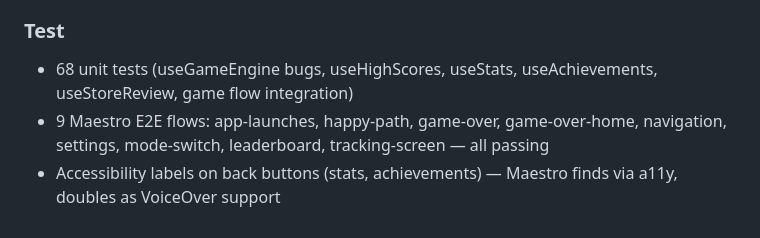
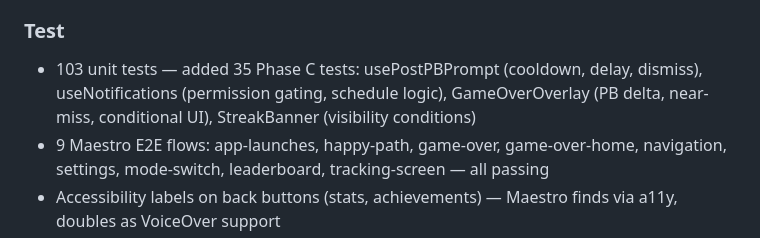
Before and after one commit to frankcalise/eco-mi, a Markdown page: CHANGELOG.md, the part around the change. GitHub-like rendering.

Commit message:
docs: update changelog with Phase C test count (103 total)
Co-Authored-By: Claude Opus 4.6 (1M context) <noreply@anthropic.com>

```diff
--- a/CHANGELOG.md
+++ b/CHANGELOG.md
@@ -91,7 +91,7 @@ All notable changes to Eco Mi are documented here. Entries are appended automati
 - AchievementToast respects active theme colors
 
 ### Test
-- 68 unit tests (useGameEngine bugs, useHighScores, useStats, useAchievements, useStoreReview, game flow integration)
+- 103 unit tests — added 35 Phase C tests: usePostPBPrompt (cooldown, delay, dismiss), useNotifications (permission gating, schedule logic), GameOverOverlay (PB delta, near-miss, conditional UI), StreakBanner (visibility conditions)
 - 9 Maestro E2E flows: app-launches, happy-path, game-over, game-over-home, navigation, settings, mode-switch, leaderboard, tracking-screen — all passing
 - Accessibility labels on back buttons (stats, achievements) — Maestro finds via a11y, doubles as VoiceOver support
 
```
